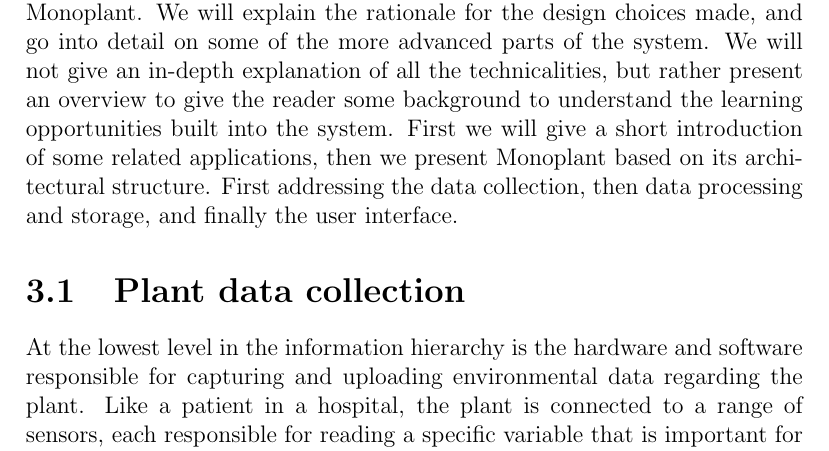
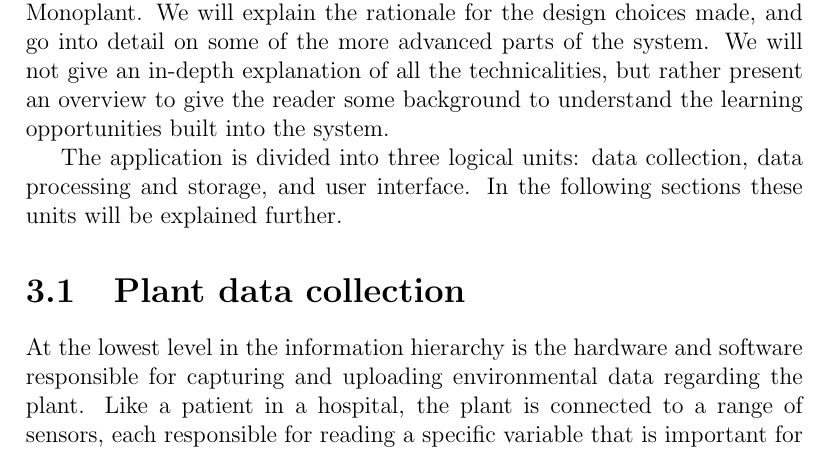
Before and after one commit to sjurlur/master, a LaTeX thesis (document.tex, which reads tex/2_5_technical.tex): part of page 23 of 169, cut so that both start at the same text. Compiled offline with pdfLaTeX; a LaTeX package or settings file that is missing is left out; a missing bibliography style is replaced by a similar one.

Commit message:
removed technical review

```diff
--- a/tex/2_5_technical.tex
+++ b/tex/2_5_technical.tex
@@ -1,6 +1,8 @@
 %!TEX root = ../document.tex
 \chapter{Technical architecture and programming}
-In this chapter we will present the technical aspects of our learning tool, Monoplant. We will explain the rationale for the design choices made, and go into detail on some of the more advanced parts of the system. We will not give an in-depth explanation of all the technicalities, but rather present an overview to give the reader some background to understand the learning opportunities built into the system. First we will give a short introduction of some related applications, then we present Monoplant based on its architectural structure. First addressing the data collection, then data processing and storage, and finally the user interface.
+In this chapter we will present the technical aspects of our learning tool, Monoplant. We will explain the rationale for the design choices made, and go into detail on some of the more advanced parts of the system. We will not give an in-depth explanation of all the technicalities, but rather present an overview to give the reader some background to understand the learning opportunities built into the system.
+
+The application is divided into three logical units: data collection, data processing and storage, and user interface. In the following sections these units will be explained further.
 
 %\section{Related applications}
 
```
